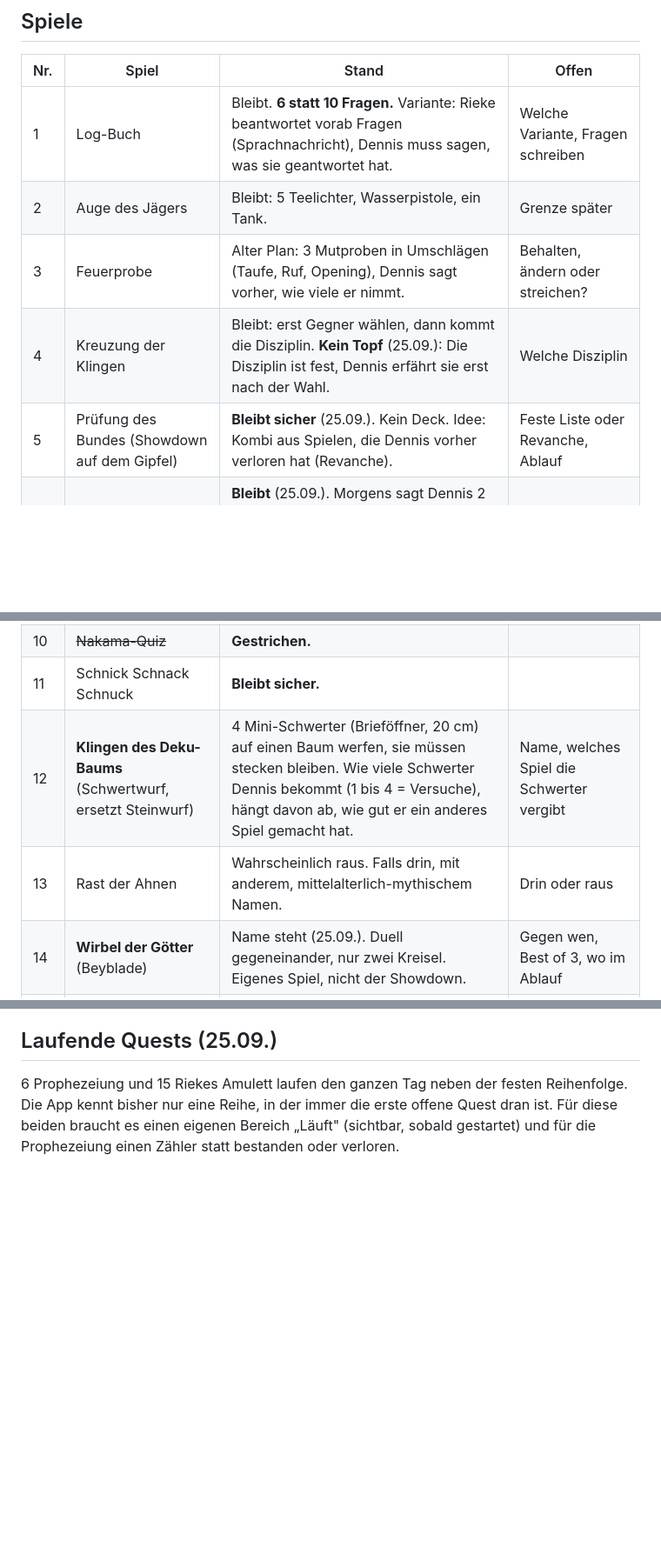
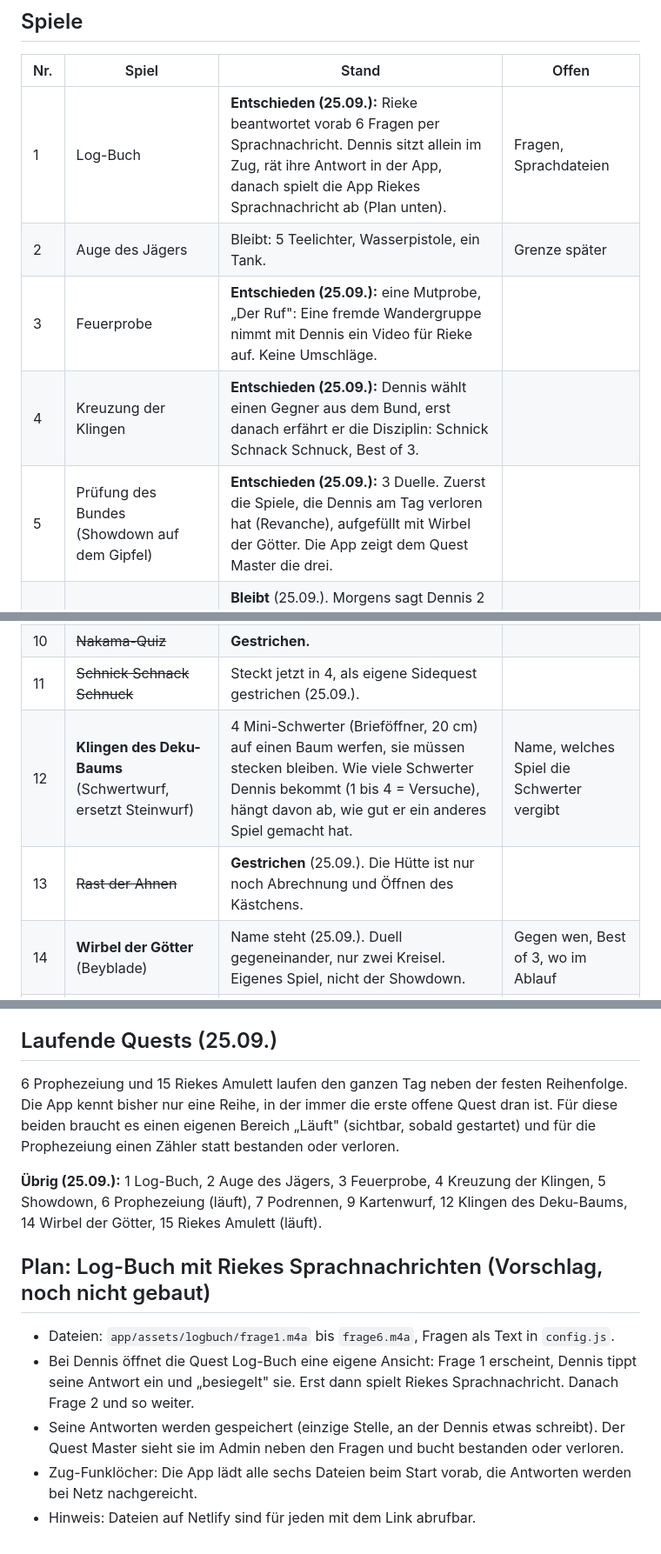
Before and after one commit to lifetimelongevity-cmd/ocarina, a Markdown page: 07-spiele-und-items.md, 3 parts joined by grey strips. Shown at 87% size. Drawn GitHub-style; blank space fills up the shorter version.

Commit message:
Spiele und Items: Entscheidungen 1 bis 5, Plan für Log-Buch mit Sprachnachrichten
Co-Authored-By: Claude Opus 5.5 <noreply@anthropic.com>
Claude-Session: https://claude.ai/code/session_013dPQoL7U5HTGrRyEsJbT8m

```diff
--- a/07-spiele-und-items.md
+++ b/07-spiele-und-items.md
@@ -8,19 +8,19 @@ Stand 25.09.2026. Sammelt, was der Nutzer pro Spiel und Item festgelegt hat. Die
 
 | Nr. | Spiel | Stand | Offen |
 |---|---|---|---|
-| 1 | Log-Buch | Bleibt. **6 statt 10 Fragen.** Variante: Rieke beantwortet vorab Fragen (Sprachnachricht), Dennis muss sagen, was sie geantwortet hat. | Welche Variante, Fragen schreiben |
+| 1 | Log-Buch | **Entschieden (25.09.):** Rieke beantwortet vorab 6 Fragen per Sprachnachricht. Dennis sitzt allein im Zug, rät ihre Antwort in der App, danach spielt die App Riekes Sprachnachricht ab (Plan unten). | Fragen, Sprachdateien |
 | 2 | Auge des Jägers | Bleibt: 5 Teelichter, Wasserpistole, ein Tank. | Grenze später |
-| 3 | Feuerprobe | Alter Plan: 3 Mutproben in Umschlägen (Taufe, Ruf, Opening), Dennis sagt vorher, wie viele er nimmt. | Behalten, ändern oder streichen? |
-| 4 | Kreuzung der Klingen | Bleibt: erst Gegner wählen, dann kommt die Disziplin. **Kein Topf** (25.09.): Die Disziplin ist fest, Dennis erfährt sie erst nach der Wahl. | Welche Disziplin |
-| 5 | Prüfung des Bundes (Showdown auf dem Gipfel) | **Bleibt sicher** (25.09.). Kein Deck. Idee: Kombi aus Spielen, die Dennis vorher verloren hat (Revanche). | Feste Liste oder Revanche, Ablauf |
+| 3 | Feuerprobe | **Entschieden (25.09.):** eine Mutprobe, „Der Ruf": Eine fremde Wandergruppe nimmt mit Dennis ein Video für Rieke auf. Keine Umschläge. | |
+| 4 | Kreuzung der Klingen | **Entschieden (25.09.):** Dennis wählt einen Gegner aus dem Bund, erst danach erfährt er die Disziplin: Schnick Schnack Schnuck, Best of 3. | |
+| 5 | Prüfung des Bundes (Showdown auf dem Gipfel) | **Entschieden (25.09.):** 3 Duelle. Zuerst die Spiele, die Dennis am Tag verloren hat (Revanche), aufgefüllt mit Wirbel der Götter. Die App zeigt dem Quest Master die drei. | |
 | 6 | Prophezeiung | **Bleibt** (25.09.). Morgens sagt Dennis 2 bis 3 Dinge voraus, die der Bund heute tun wird („Bene wird sich dehnen"). Jede, die in Erfüllung geht, bringt ihm eine **Spruchrolle** (F1). Läuft den ganzen Tag, der Quest Master bucht, sobald sich eine erfüllt. | Anzahl Vorhersagen, Rolle oder Pack pro Treffer |
 | 7 | **Das Podrennen** (RC-Auto, ersetzt Waffenschmied) | Name steht (25.09.). Kleines ferngesteuertes Auto, Parcours auf Zeit. Wird eine Prüfung. | Parcours |
 | 8 | ~~Ringschmied~~ | **Gestrichen** (25.09.), mit dem Großen Ring. | |
 | 9 | Kartenwurf | Bleibt, **als Duell**, mit Karten aus schon geöffneten Packs, fester Abstand. Start mit 3 Karten, Item gibt +2. Fähigkeiten können helfen (näher ran, nur einer wirft). | Abstand, Ziel |
 | 10 | ~~Nakama-Quiz~~ | **Gestrichen.** | |
-| 11 | Schnick Schnack Schnuck | **Bleibt sicher.** | |
+| 11 | ~~Schnick Schnack Schnuck~~ | Steckt jetzt in 4, als eigene Sidequest gestrichen (25.09.). | |
 | 12 | **Klingen des Deku-Baums** (Schwertwurf, ersetzt Steinwurf) | 4 Mini-Schwerter (Brieföffner, 20 cm) auf einen Baum werfen, sie müssen stecken bleiben. Wie viele Schwerter Dennis bekommt (1 bis 4 = Versuche), hängt davon ab, wie gut er ein anderes Spiel gemacht hat. | Name, welches Spiel die Schwerter vergibt |
-| 13 | Rast der Ahnen | Wahrscheinlich raus. Falls drin, mit anderem, mittelalterlich-mythischem Namen. | Drin oder raus |
+| 13 | ~~Rast der Ahnen~~ | **Gestrichen** (25.09.). Die Hütte ist nur noch Abrechnung und Öffnen des Kästchens. | |
 | 14 | **Wirbel der Götter** (Beyblade) | Name steht (25.09.). Duell gegeneinander, nur zwei Kreisel. Eigenes Spiel, nicht der Showdown. | Gegen wen, Best of 3, wo im Ablauf |
 | 15 | **Riekes Amulett** (Knobelspiel, Brosche) | Zeitquest: Die Brosche ist versteckt, Dennis muss sie in einer Frist finden. Dann darf er den ganzen Tag über versuchen, sie zusammenzusetzen. Gelöst = Belohnung, eher Packs. | Versteck, Frist, Anzahl Packs |
 
@@ -61,3 +61,13 @@ Stand 25.09.2026. Sammelt, was der Nutzer pro Spiel und Item festgelegt hat. Die
 ## Laufende Quests (25.09.)
 
 6 Prophezeiung und 15 Riekes Amulett laufen den ganzen Tag neben der festen Reihenfolge. Die App kennt bisher nur eine Reihe, in der immer die erste offene Quest dran ist. Für diese beiden braucht es einen eigenen Bereich „Läuft" (sichtbar, sobald gestartet) und für die Prophezeiung einen Zähler statt bestanden oder verloren.
+
+**Übrig (25.09.):** 1 Log-Buch, 2 Auge des Jägers, 3 Feuerprobe, 4 Kreuzung der Klingen, 5 Showdown, 6 Prophezeiung (läuft), 7 Podrennen, 9 Kartenwurf, 12 Klingen des Deku-Baums, 14 Wirbel der Götter, 15 Riekes Amulett (läuft).
+
+## Plan: Log-Buch mit Riekes Sprachnachrichten (Vorschlag, noch nicht gebaut)
+
+- Dateien: `app/assets/logbuch/frage1.m4a` bis `frage6.m4a`, Fragen als Text in `config.js`.
+- Bei Dennis öffnet die Quest Log-Buch eine eigene Ansicht: Frage 1 erscheint, Dennis tippt seine Antwort ein und „besiegelt" sie. Erst dann spielt Riekes Sprachnachricht. Danach Frage 2 und so weiter.
+- Seine Antworten werden gespeichert (einzige Stelle, an der Dennis etwas schreibt). Der Quest Master sieht sie im Admin neben den Fragen und bucht bestanden oder verloren.
+- Zug-Funklöcher: Die App lädt alle sechs Dateien beim Start vorab, die Antworten werden bei Netz nachgereicht.
+- Hinweis: Dateien auf Netlify sind für jeden mit dem Link abrufbar.
```
